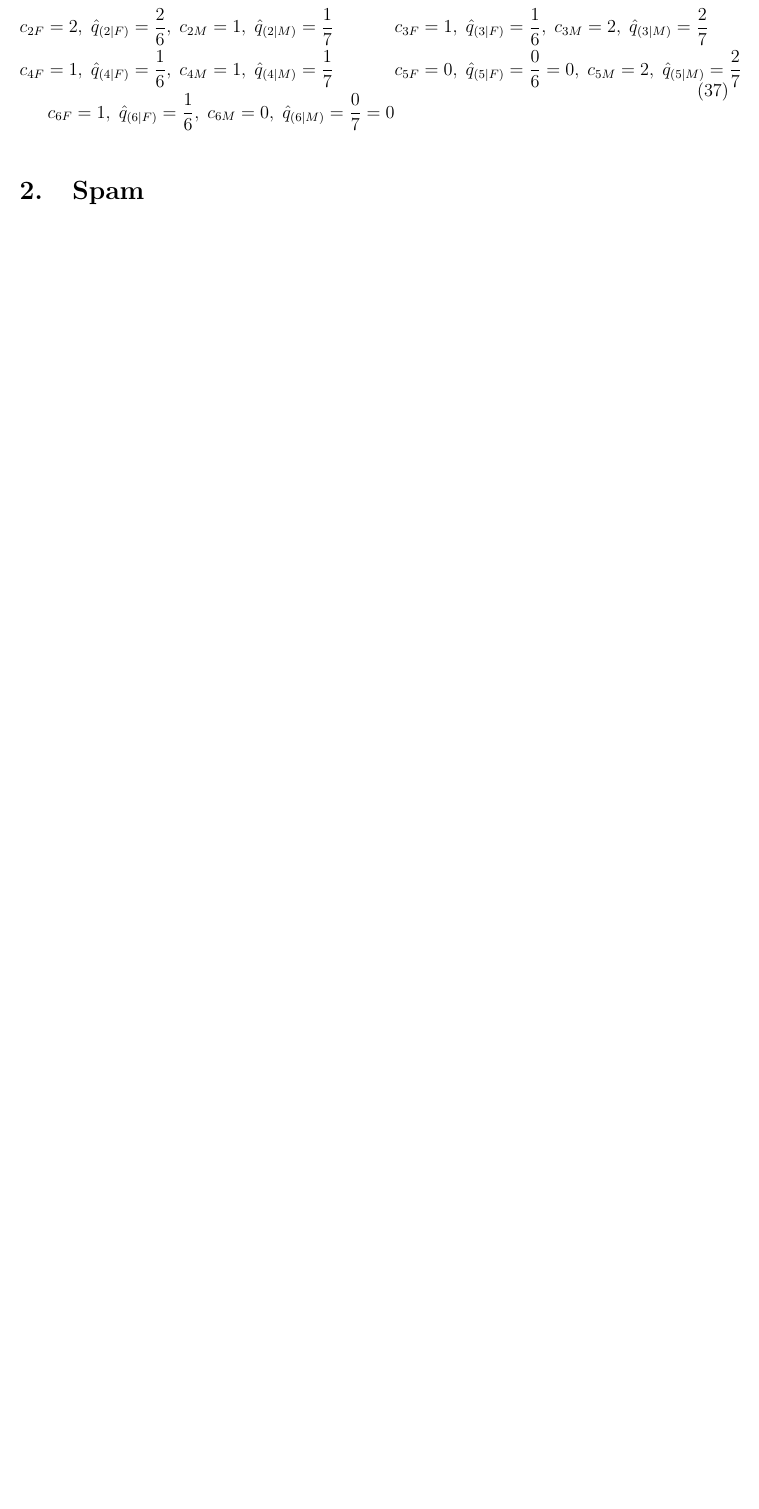
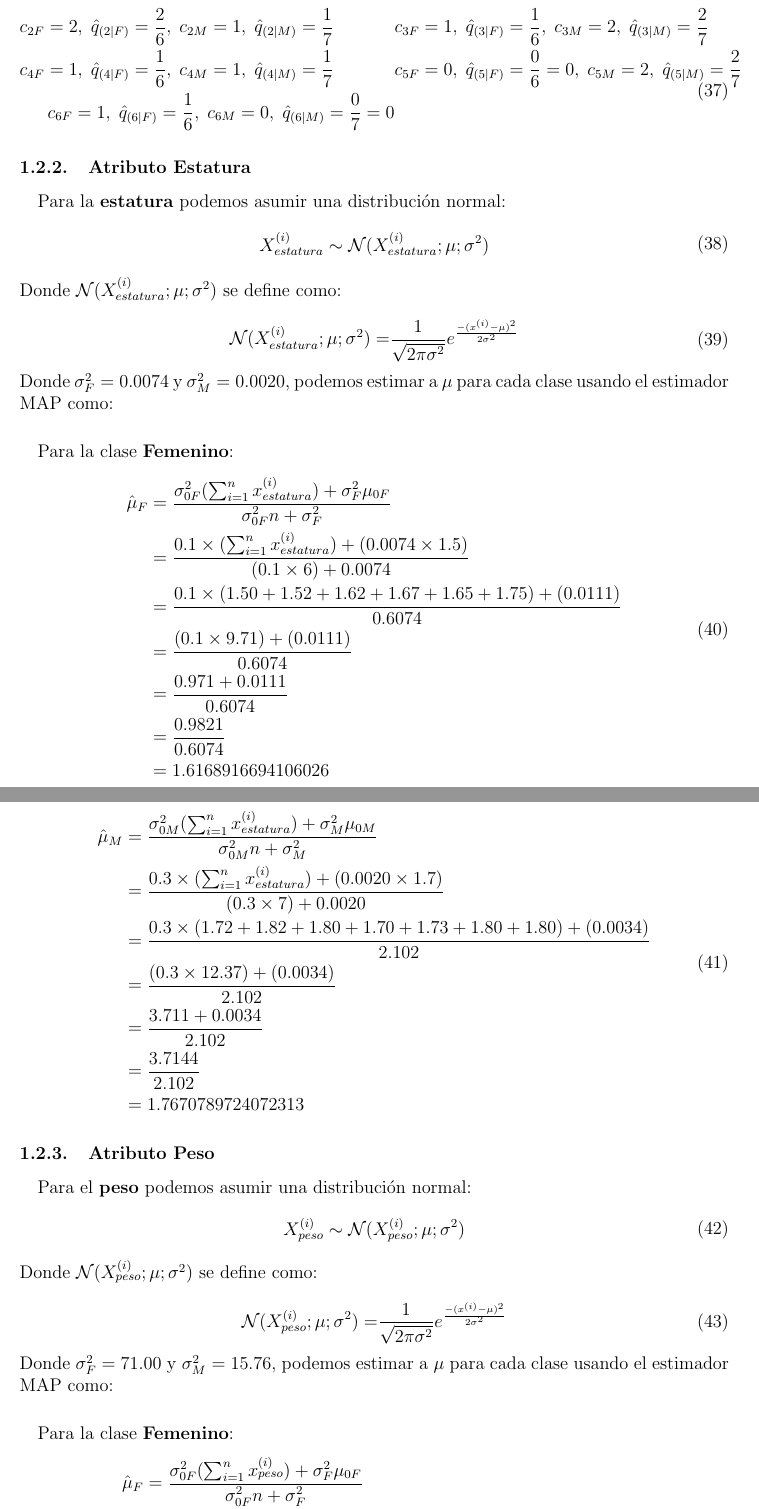
Before and after one commit to Sirivasv/MCC-AA, a LaTeX problem sheet (Tarea2/Tarea2_Rivas_Vega_Saul_Ivan.tex): part of page 13 of 13 before the commit and two parts of pages 13 and 14 of 15 after it, the two joined at a grey line, cut so that both start at the same text, the shorter picture padded with empty space. Compiled offline with pdfLaTeX.

Commit message:
latest changes

```diff
--- a/Tarea2/Tarea2_Rivas_Vega_Saul_Ivan.tex
+++ b/Tarea2/Tarea2_Rivas_Vega_Saul_Ivan.tex
@@ -417,4 +417,66 @@
  c_{6F} = 1, \; \hat{q}_{(6|F)} = \frac{1}{6}, \;c_{6M} = 0, \; \hat{q}_{(6|M)} = \frac{0}{7} = 0\\
  \end{split}
  \end{equation}
- \section{Spam}
+ \subsubsection{Atributo Estatura}
+ \paragraph{}Para la \textbf{estatura} podemos asumir una distribución normal:
+ \begin{equation}
+ \begin{split}
+ X_{estatura}^{(i)}\sim \mathcal{N}(X_{estatura}^{(i)};\mu;\sigma^2)\\
+ \end{split}
+ \end{equation}
+ Donde $\mathcal{N}(X_{estatura}^{(i)};\mu;\sigma^2)$ se define como:\\
+ \begin{equation}
+ \begin{split}
+ \mathcal{N}(X_{estatura}^{(i)};\mu;\sigma^2) =& \frac{1}{\sqrt{2\pi\sigma^2}}e^{\frac{-(x^{(i)} - \mu)^2}{2\sigma^2}}\\
+ \end{split}
+ \end{equation}
+ Donde $\sigma_F^2 = 0.0074$ y $\sigma_M^2 = 0.0020$, podemos estimar a $\mu$ para cada clase usando el estimador MAP como:
+ \paragraph{} Para la clase \textbf{Femenino}:
+ \begin{equation}
+ \begin{split}
+ \hat{\mu}_{F}&=\frac{\sigma_{0F}^2(\sum_{i=1}^{n}{x_{estatura}^{(i)}}) + \sigma_F^2\mu_{0F} }{\sigma_{0F}^2n + \sigma_F^2}\\
+ &=\frac{0.1\times(\sum_{i=1}^{n}{x_{estatura}^{(i)}}) + (0.0074\times 1.5) }{(0.1 \times 6) + 0.0074}\\
+ &=\frac{0.1\times(1.50 + 1.52 + 1.62 + 1.67 + 1.65 + 1.75) + (0.0111) }{0.6074}\\
+ &=\frac{(0.1\times 9.71) + (0.0111) }{0.6074}\\
+ &=\frac{0.971 + 0.0111 }{0.6074}\\
+ &=\frac{0.9821}{0.6074}\\
+ &= 1.6168916694106026\\
+ \end{split}
+ \end{equation}
+\paragraph{} Para la clase \textbf{Masculino}:
+\begin{equation}
+\begin{split}
+\hat{\mu}_{M}&=\frac{\sigma_{0M}^2(\sum_{i=1}^{n}{x_{estatura}^{(i)}}) + \sigma_M^2\mu_{0M} }{\sigma_{0M}^2n + \sigma_M^2}\\
+&=\frac{0.3\times(\sum_{i=1}^{n}{x_{estatura}^{(i)}}) + (0.0020\times 1.7) }{(0.3 \times 7) + 0.0020}\\
+&=\frac{0.3\times(1.72 + 1.82 + 1.80 + 1.70 + 1.73 + 1.80 + 1.80) + (0.0034) }{2.102}\\
+&=\frac{(0.3\times 12.37) + (0.0034) }{2.102}\\
+&=\frac{3.711 + 0.0034 }{2.102}\\
+&=\frac{3.7144}{2.102}\\
+&= 1.7670789724072313\\
+\end{split}
+\end{equation}
+ \subsubsection{Atributo Peso}
+\paragraph{}Para el \textbf{peso} podemos asumir una distribución normal:
+\begin{equation}
+\begin{split}
+X_{peso}^{(i)}\sim \mathcal{N}(X_{peso}^{(i)};\mu;\sigma^2)\\
+\end{split}
+\end{equation}
+Donde $\mathcal{N}(X_{peso}^{(i)};\mu;\sigma^2)$ se define como:\\
+\begin{equation}
+\begin{split}
+\mathcal{N}(X_{peso}^{(i)};\mu;\sigma^2) =& \frac{1}{\sqrt{2\pi\sigma^2}}e^{\frac{-(x^{(i)} - \mu)^2}{2\sigma^2}}\\
+\end{split}
+\end{equation}
+Donde $\sigma_F^2 = 71.00$ y $\sigma_M^2 = 15.76$, podemos estimar a $\mu$ para cada clase usando el estimador MAP como:
+\paragraph{} Para la clase \textbf{Femenino}:
+\begin{equation}
+\begin{split}
+\hat{\mu}_{F}&=\frac{\sigma_{0F}^2(\sum_{i=1}^{n}{x_{peso}^{(i)}}) + \sigma_F^2\mu_{0F} }{\sigma_{0F}^2n + \sigma_F^2}\\
+&=\frac{85\times(\sum_{i=1}^{n}{x_{peso}^{(i)}}) + (71.0\times 70.3) }{(85 \times 6) + 71.0}\\
+&=\frac{85.5\times(50.5 + 45.3 + 61.2 + 68.0 + 58.9 + 68.0) + (4991.3) }{581}\\
+&=\frac{(85\times 351.9) + (4991.3) }{581}\\
+&=\frac{29911.5 + 4991.3 }{581}\\
+&=\frac{34902.8}{581}\\
+&= 60.073666092943206\\
+\end{split}
```
Also changed, not shown: Tarea2/Tarea2_Rivas_Vega_Saul_Ivan.pdf, Tarea2/Tarea2_Rivas_Vega_Saul_Ivan.tex (13 more changed lines), 3 other files.
